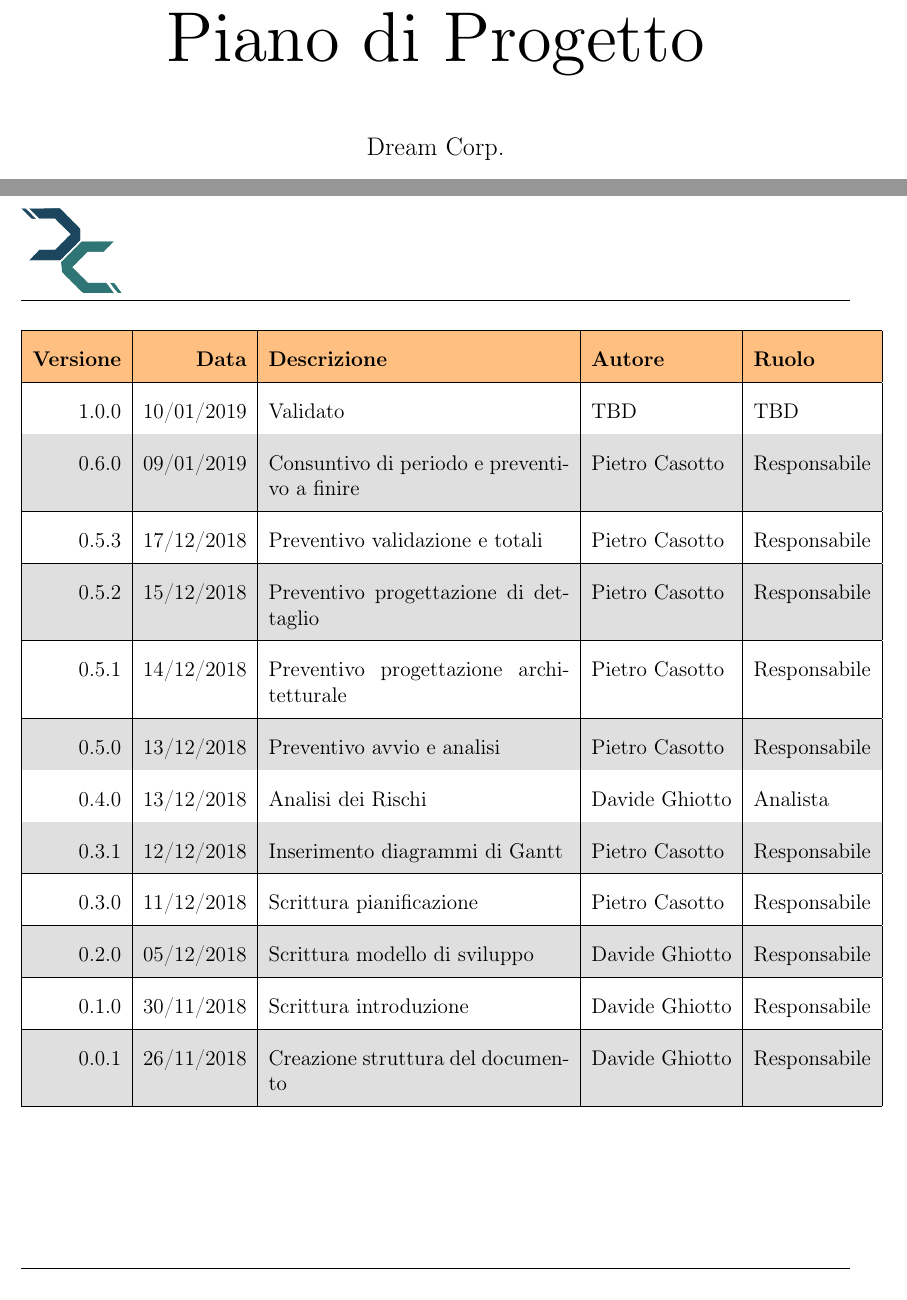
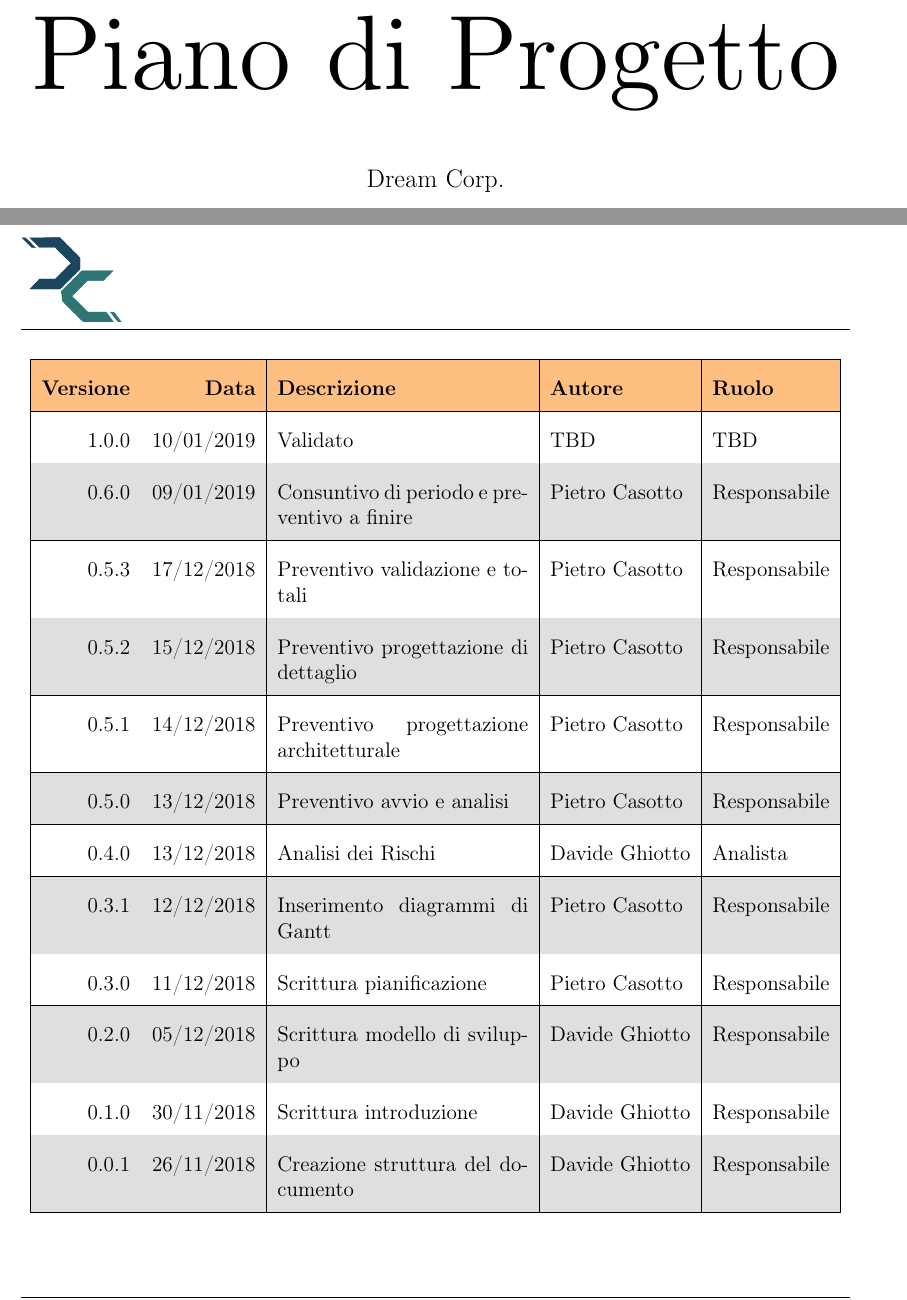
Before and after one commit to DreamCorpSWE/progetto-swe, a LaTeX document (RR/Esterni/Piano di Progetto/PianoDiProgetto.tex, which reads RR/Esterni/Piano di Progetto/versionamento.tex, RR/stile/stile.tex): two parts of pages 1 and 2 of 45, joined at a grey line, cut so that both start at the same text. Compiled offline with pdfLaTeX.

Commit message:
Ricompile pdf PdP

```diff
--- a/RR/Esterni/Piano di Progetto/versionamento.tex
+++ b/RR/Esterni/Piano di Progetto/versionamento.tex
@@ -3,7 +3,7 @@
 	\centering
 	\renewcommand{\arraystretch}{2}
 	\rowcolors{2}{gray!25}{white}
-	\begin{tabular}{|r|r|p{6cm}|l|l|}
+	\begin{tabular}{|r|r|p{5cm}|l|l|}
 		\rowcolor{orange!50}
 		\hline
 		\textbf{Versione} & \textbf{Data} & \textbf{Descrizione} & \textbf{Autore} & \textbf{Ruolo}\\
--- a/RR/stile/stile.tex
+++ b/RR/stile/stile.tex
@@ -24,7 +24,7 @@
 \setlength{\textwidth}{6.5in}
 \setlength{\droptitle}{-7em}
 
-\font\myfont=cmr12 at 40pt
+\font\myfont=cmr12 at 60pt
 
 \pagestyle{fancy}
 \fancyhf{}
```
Also changed, not shown: RR/Esterni/Piano di Progetto/PianoDiProgetto.pdf.
